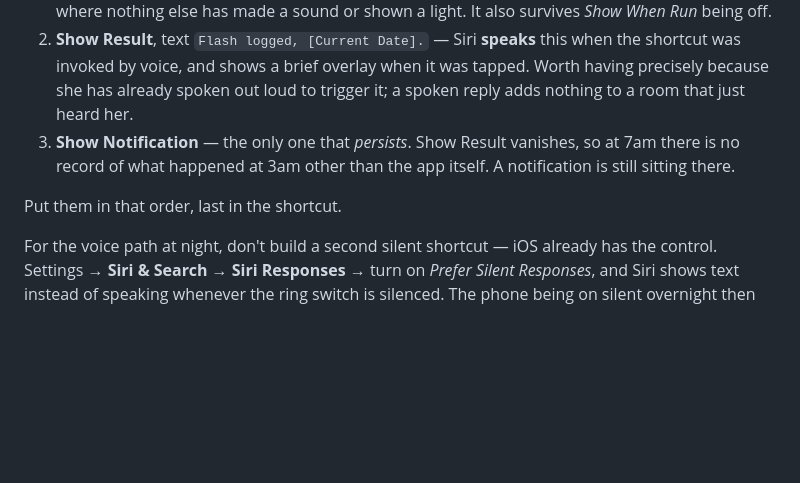
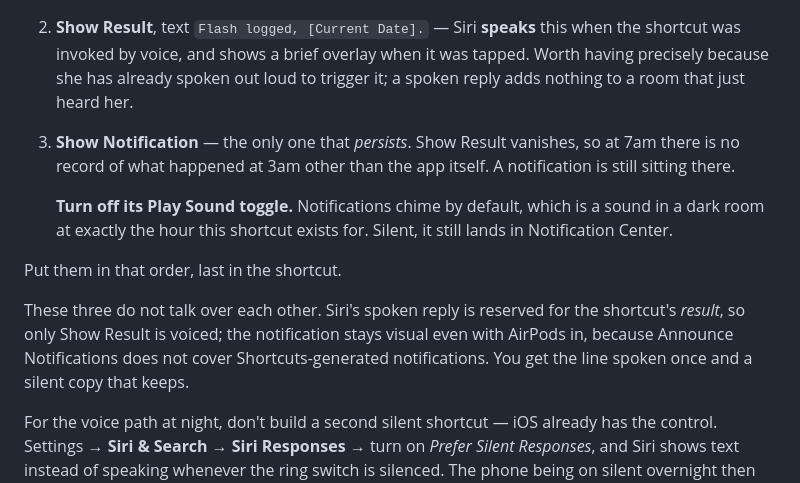
Before and after one commit to topness-msft/tempra, a Markdown page: docs/ios-shortcut.md, the part around the change. GitHub-like rendering; blank space fills up the shorter version.

Commit message:
Stop the 3am confirmation from chiming
Show Notification plays a sound by default, which is a chime in a dark room at
precisely the hour the shortcut exists for -- and it would have arrived on top
of advice to add it for the night path. Its Play Sound toggle turns that off,
and the notification still lands in Notification Center for the morning.

Also recorded that the three confirmations do not talk over each other, since
stacking them invites the question. Siri voices only the shortcut's result, so
Show Result is spoken and the notification stays visual even with AirPods in --
Announce Notifications does not cover Shortcuts-generated notifications.

Co-authored-by: Copilot App <223556219+Copilot@users.noreply.github.com>
Copilot-Session: 16f2b42b-7be0-4c77-803b-d7c05aba70eb

```diff
--- a/docs/ios-shortcut.md
+++ b/docs/ios-shortcut.md
@@ -73,7 +73,17 @@ together because each one surfaces in the context the others miss:
    so at 7am there is no record of what happened at 3am other than the app
    itself. A notification is still sitting there.
 
+   **Turn off its Play Sound toggle.** Notifications chime by default, which is
+   a sound in a dark room at exactly the hour this shortcut exists for. Silent,
+   it still lands in Notification Center.
+
 Put them in that order, last in the shortcut.
+
+These three do not talk over each other. Siri's spoken reply is reserved for the
+shortcut's *result*, so only Show Result is voiced; the notification stays
+visual even with AirPods in, because Announce Notifications does not cover
+Shortcuts-generated notifications. You get the line spoken once and a silent
+copy that keeps.
 
 For the voice path at night, don't build a second silent shortcut — iOS already
 has the control. Settings → **Siri & Search** → **Siri Responses** → turn on
```
